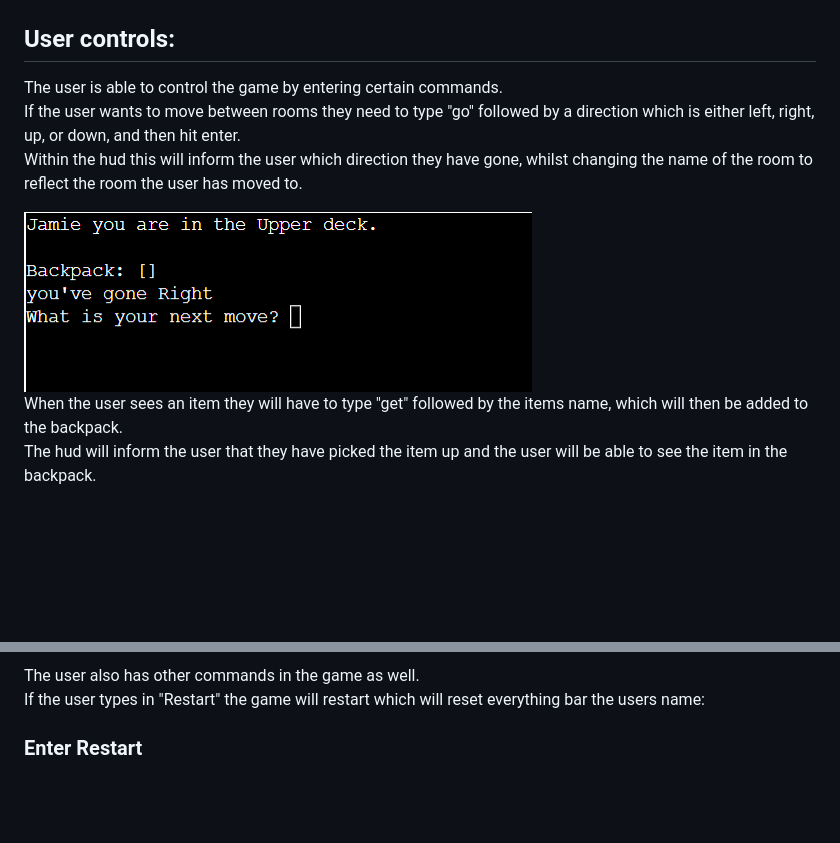
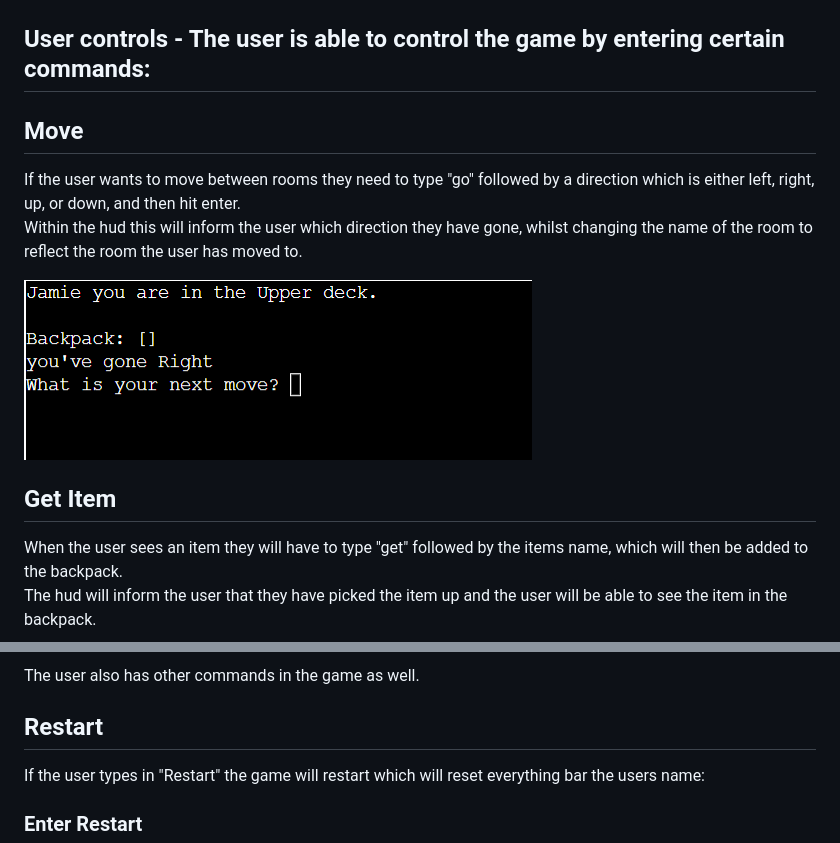
Before and after one commit to JamieB92/portfolio-project-three, a Markdown page: README.md, 2 parts joined by grey strips. Rendered like a GitHub page; blank space fills up the shorter version.

Commit message:
Define controls for bett readability in readme

```diff
--- a/README.md
+++ b/README.md
@@ -37,13 +37,15 @@ In the hud it tells the user what deck they are on, it will show them their back
 
 <img src="./images/main.png">
 
-## User controls:
-The user is able to control the game by entering certain commands.<br>
+## User controls - The user is able to control the game by entering certain commands:<br>
+
+## Move
 If the user wants to move between rooms they need to type "go" followed by a direction which is either left, right, up, or down, and then hit enter.<br>
 Within the hud this will inform the user which direction they have gone, whilst changing the name of the room to reflect the room the user has moved to.
 
 <img src="./images/movement.png">
 
+## Get Item
 When the user sees an item they will have to type "get" followed by the items name, which will then be added to the backpack.<br>
 The hud will inform the user that they have picked the item up and the user will be able to see the item in the backpack.
 
@@ -54,6 +56,7 @@ Get item:<br>
 <img src="./images/item-get.png">
 
 The user also has other commands in the game as well.<br>
+## Restart
 If the user types in "Restart" the game will restart which will reset everything bar the users name:<br>
 ### Enter Restart
 <img src="./images/restart-begin.png">
```
